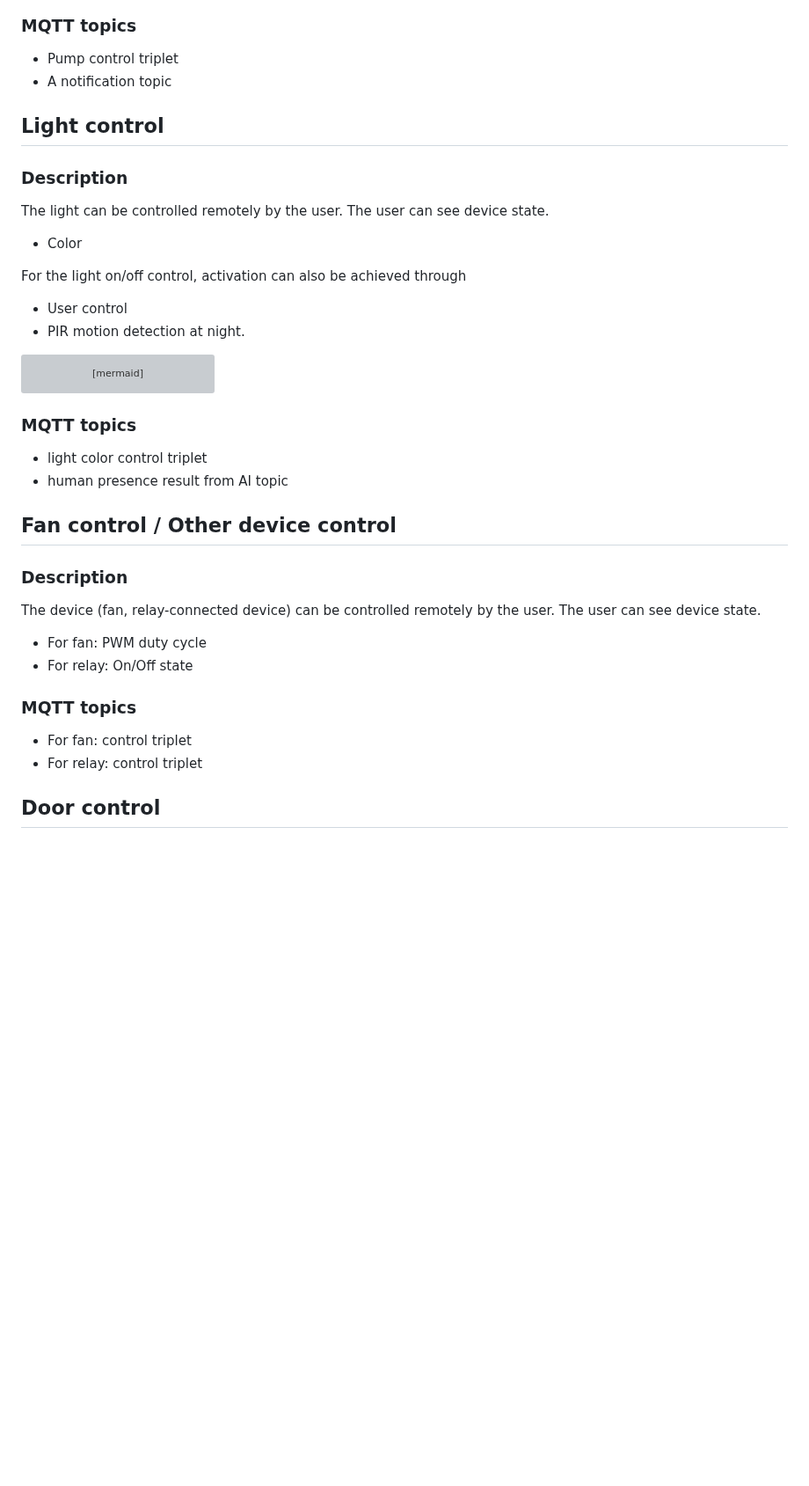
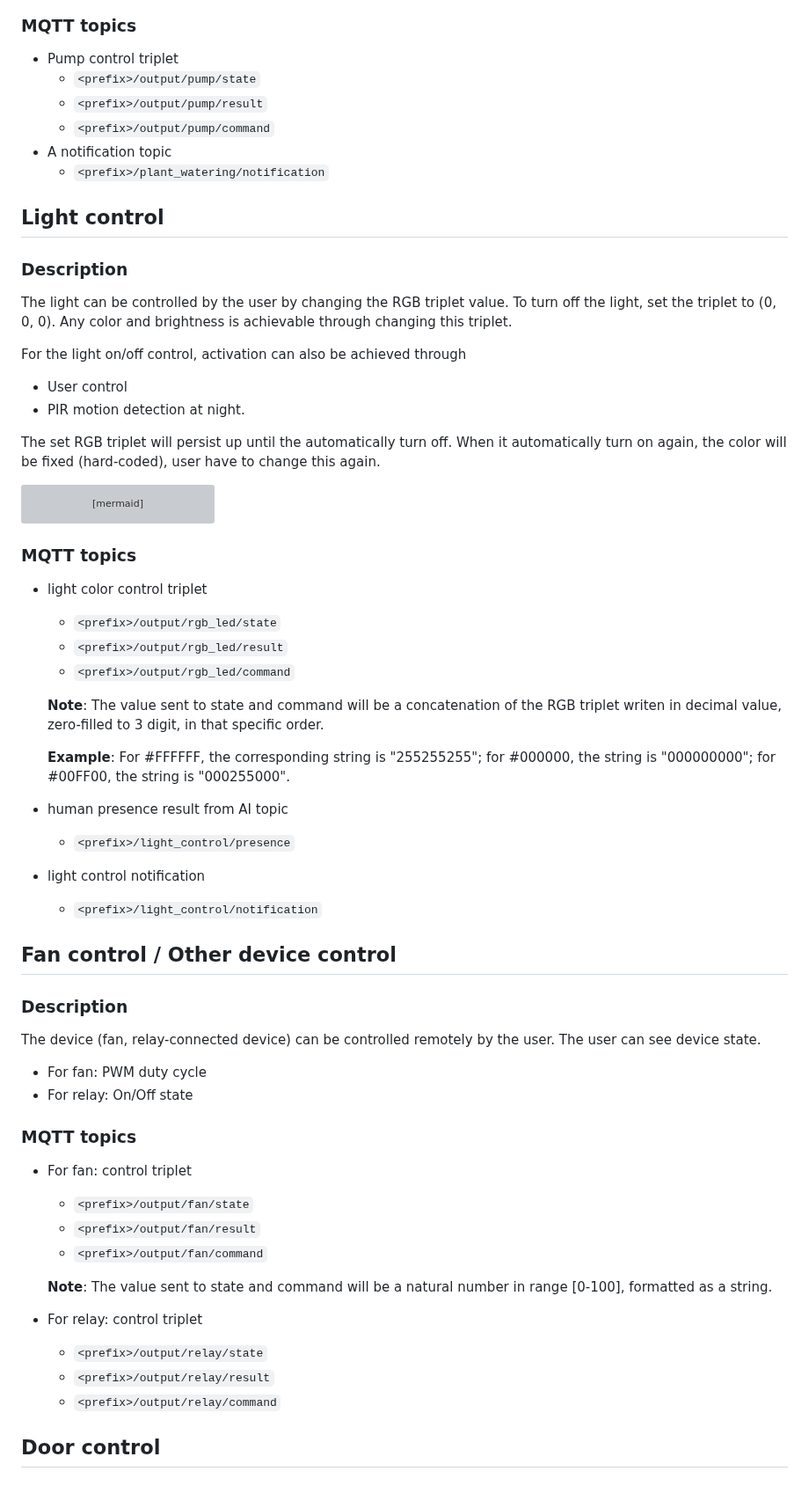
Before and after one commit to ntpt7921/MultidisciplinaryProj, a Markdown page: Planning/yolobit_system_plan.md, the part around one of its changes. Shown at 88% size. Drawn GitHub-style; blank space fills up the shorter version; grey boxes are pictures that could not be loaded.

````diff
--- a/Planning/yolobit_system_plan.md
+++ b/Planning/yolobit_system_plan.md
@@ -123,18 +130,25 @@ stateDiagram-v2
 ### MQTT topics
 
 - Pump control triplet
+    - `<prefix>/output/pump/state`
+    - `<prefix>/output/pump/result`
+    - `<prefix>/output/pump/command`
 - A notification topic
+    - `<prefix>/plant_watering/notification`
 
 ## Light control
 
 ### Description
 
-The light can be controlled remotely by the user. The user can see device state.
-- Color
+The light can be controlled by the user by changing the RGB triplet value. To turn off the light,
+set the triplet to (0, 0, 0). Any color and brightness is achievable through changing this triplet.
 
 For the light on/off control, activation can also be achieved through
 - User control
 - PIR motion detection at night.
+
+The set RGB triplet will persist up until the automatically turn off. When it automatically turn on
+again, the color will be fixed (hard-coded), user have to change this again.
 
 ```mermaid
 stateDiagram-v2
@@ -182,7 +196,21 @@ stateDiagram-v2
 ### MQTT topics
 
 - light color control triplet
+    - `<prefix>/output/rgb_led/state`
+    - `<prefix>/output/rgb_led/result`
+    - `<prefix>/output/rgb_led/command`
+
+    **Note**: The value sent to state and command will be a concatenation of the RGB triplet writen
+    in decimal value, zero-filled to 3 digit, in that specific order.
+
+    **Example**: For #FFFFFF, the corresponding string is "255255255"; for #000000, the string is
+    "000000000"; for #00FF00, the string is "000255000".
+
 - human presence result from AI topic
+    - `<prefix>/light_control/presence`
+
+- light control notification
+    - `<prefix>/light_control/notification`
 
 ## Fan control / Other device control
 
@@ -196,7 +224,17 @@ see device state.
 ### MQTT topics
 
 - For fan: control triplet
+    - `<prefix>/output/fan/state`
+    - `<prefix>/output/fan/result`
+    - `<prefix>/output/fan/command`
+
+    **Note**: The value sent to state and command will be a natural number in range [0-100],
+    formatted as a string.
+
 - For relay: control triplet
+    - `<prefix>/output/relay/state`
+    - `<prefix>/output/relay/result`
+    - `<prefix>/output/relay/command`
 
 ## Door control
 
````
Also changed, not shown: other parts of Planning/yolobit_system_plan.md (+13 -3 lines).
